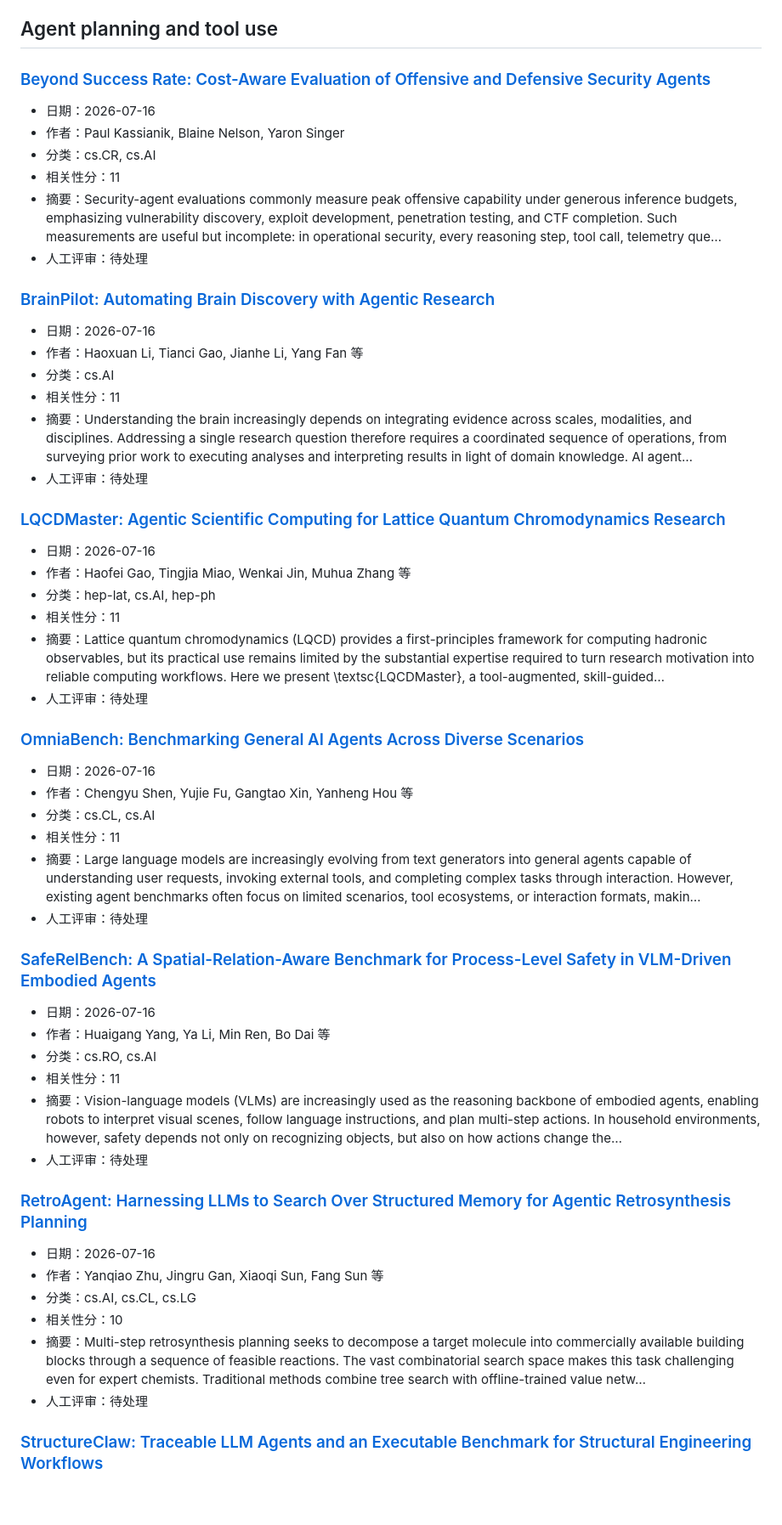
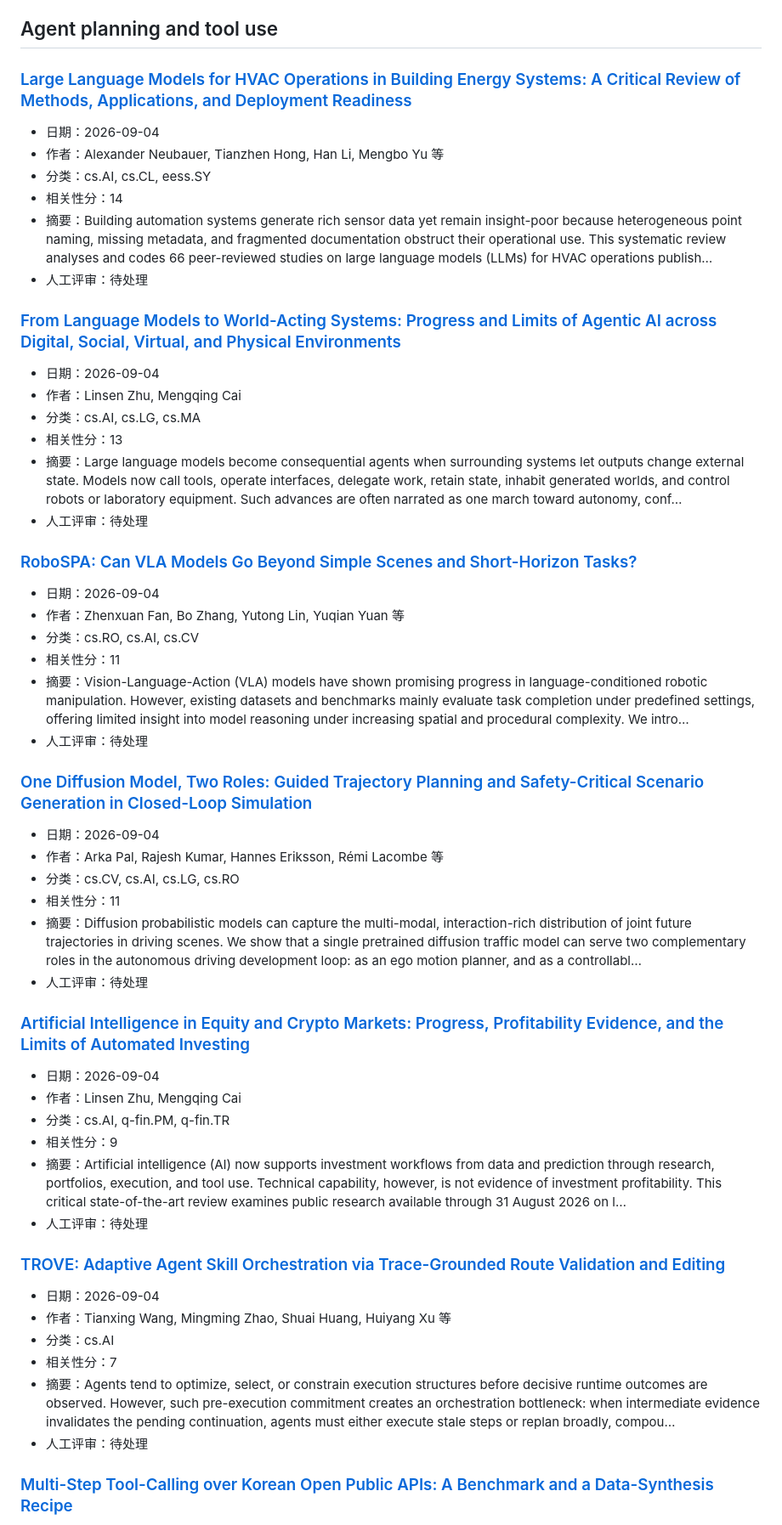
Before and after one commit to uNrEst520/ai-agent-fde-curriculum, a Markdown page: research/radar/latest.md, the part around one of its changes. Shown at 85% size. Rendered like a GitHub page; blank space fills up the shorter version.

Commit message:
chore: update weekly research radar

```diff
--- a/research/radar/latest.md
+++ b/research/radar/latest.md
@@ -6,59 +6,59 @@
 
 ## Agent planning and tool use
 
-### [Beyond Success Rate: Cost-Aware Evaluation of Offensive and Defensive Security Agents](https://arxiv.org/abs/2607.15263v1)
+### [Large Language Models for HVAC Operations in Building Energy Systems: A Critical Review of Methods, Applications, and Deployment Readiness](https://arxiv.org/abs/2609.05314v1)
 
-- 日期：2026-07-16
-- 作者：Paul Kassianik, Blaine Nelson, Yaron Singer
-- 分类：cs.CR, cs.AI
-- 相关性分：11
-- 摘要：Security-agent evaluations commonly measure peak offensive capability under generous inference budgets, emphasizing vulnerability discovery, exploit development, penetration testing, and CTF completion. Such measurements are useful but incomplete: in operational security, every reasoning step, tool call, telemetry que…
+- 日期：2026-09-04
+- 作者：Alexander Neubauer, Tianzhen Hong, Han Li, Mengbo Yu 等
+- 分类：cs.AI, cs.CL, eess.SY
+- 相关性分：14
+- 摘要：Building automation systems generate rich sensor data yet remain insight-poor because heterogeneous point naming, missing metadata, and fragmented documentation obstruct their operational use. This systematic review analyses and codes 66 peer-reviewed studies on large language models (LLMs) for HVAC operations publish…
 - 人工评审：待处理
 
-### [BrainPilot: Automating Brain Discovery with Agentic Research](https://arxiv.org/abs/2607.15079v1)
+### [From Language Models to World-Acting Systems: Progress and Limits of Agentic AI across Digital, Social, Virtual, and Physical Environments](https://arxiv.org/abs/2609.04894v1)
 
-- 日期：2026-07-16
-- 作者：Haoxuan Li, Tianci Gao, Jianhe Li, Yang Fan 等
-- 分类：cs.AI
-- 相关性分：11
-- 摘要：Understanding the brain increasingly depends on integrating evidence across scales, modalities, and disciplines. Addressing a single research question therefore requires a coordinated sequence of operations, from surveying prior work to executing analyses and interpreting results in light of domain knowledge. AI agent…
+- 日期：2026-09-04
+- 作者：Linsen Zhu, Mengqing Cai
+- 分类：cs.AI, cs.LG, cs.MA
+- 相关性分：13
+- 摘要：Large language models become consequential agents when surrounding systems let outputs change external state. Models now call tools, operate interfaces, delegate work, retain state, inhabit generated worlds, and control robots or laboratory equipment. Such advances are often narrated as one march toward autonomy, conf…
 - 人工评审：待处理
 
-### [LQCDMaster: Agentic Scientific Computing for Lattice Quantum Chromodynamics Research](https://arxiv.org/abs/2607.15001v1)
+### [RoboSPA: Can VLA Models Go Beyond Simple Scenes and Short-Horizon Tasks?](https://arxiv.org/abs/2609.05324v1)
 
-- 日期：2026-07-16
-- 作者：Haofei Gao, Tingjia Miao, Wenkai Jin, Muhua Zhang 等
-- 分类：hep-lat, cs.AI, hep-ph
+- 日期：2026-09-04
+- 作者：Zhenxuan Fan, Bo Zhang, Yutong Lin, Yuqian Yuan 等
+- 分类：cs.RO, cs.AI, cs.CV
 - 相关性分：11
-- 摘要：Lattice quantum chromodynamics (LQCD) provides a first-principles framework for computing hadronic observables, but its practical use remains limited by the substantial expertise required to turn research motivation into reliable computing workflows. Here we present \textsc{LQCDMaster}, a tool-augmented, skill-guided…
+- 摘要：Vision-Language-Action (VLA) models have shown promising progress in language-conditioned robotic manipulation. However, existing datasets and benchmarks mainly evaluate task completion under predefined settings, offering limited insight into model reasoning under increasing spatial and procedural complexity. We intro…
 - 人工评审：待处理
 
-### [OmniaBench: Benchmarking General AI Agents Across Diverse Scenarios](https://arxiv.org/abs/2607.14989v1)
+### [One Diffusion Model, Two Roles: Guided Trajectory Planning and Safety-Critical Scenario Generation in Closed-Loop Simulation](https://arxiv.org/abs/2609.04921v1)
 
-- 日期：2026-07-16
-- 作者：Chengyu Shen, Yujie Fu, Gangtao Xin, Yanheng Hou 等
-- 分类：cs.CL, cs.AI
+- 日期：2026-09-04
+- 作者：Arka Pal, Rajesh Kumar, Hannes Eriksson, Rémi Lacombe 等
+- 分类：cs.CV, cs.AI, cs.LG, cs.RO
 - 相关性分：11
-- 摘要：Large language models are increasingly evolving from text generators into general agents capable of understanding user requests, invoking external tools, and completing complex tasks through interaction. However, existing agent benchmarks often focus on limited scenarios, tool ecosystems, or interaction formats, makin…
+- 摘要：Diffusion probabilistic models can capture the multi-modal, interaction-rich distribution of joint future trajectories in driving scenes. We show that a single pretrained diffusion traffic model can serve two complementary roles in the autonomous driving development loop: as an ego motion planner, and as a controllabl…
 - 人工评审：待处理
 
-### [SafeRelBench: A Spatial-Relation-Aware Benchmark for Process-Level Safety in VLM-Driven Embodied Agents](https://arxiv.org/abs/2607.14543v1)
+### [Artificial Intelligence in Equity and Crypto Markets: Progress, Profitability Evidence, and the Limits of Automated Investing](https://arxiv.org/abs/2609.04917v1)
 
-- 日期：2026-07-16
-- 作者：Huaigang Yang, Ya Li, Min Ren, Bo Dai 等
-- 分类：cs.RO, cs.AI
-- 相关性分：11
-- 摘要：Vision-language models (VLMs) are increasingly used as the reasoning backbone of embodied agents, enabling robots to interpret visual scenes, follow language instructions, and plan multi-step actions. In household environments, however, safety depends not only on recognizing objects, but also on how actions change the…
+- 日期：2026-09-04
+- 作者：Linsen Zhu, Mengqing Cai
+- 分类：cs.AI, q-fin.PM, q-fin.TR
+- 相关性分：9
+- 摘要：Artificial intelligence (AI) now supports investment workflows from data and prediction through research, portfolios, execution, and tool use. Technical capability, however, is not evidence of investment profitability. This critical state-of-the-art review examines public research available through 31 August 2026 on l…
 - 人工评审：待处理
 
-### [RetroAgent: Harnessing LLMs to Search Over Structured Memory for Agentic Retrosynthesis Planning](https://arxiv.org/abs/2607.14512v1)
+### [TROVE: Adaptive Agent Skill Orchestration via Trace-Grounded Route Validation and Editing](https://arxiv.org/abs/2609.05019v1)
 
-- 日期：2026-07-16
-- 作者：Yanqiao Zhu, Jingru Gan, Xiaoqi Sun, Fang Sun 等
-- 分类：cs.AI, cs.CL, cs.LG
-- 相关性分：10
-- 摘要：Multi-step retrosynthesis planning seeks to decompose a target molecule into commercially available building blocks through a sequence of feasible reactions. The vast combinatorial search space makes this task challenging even for expert chemists. Traditional methods combine tree search with offline-trained value netw…
+- 日期：2026-09-04
+- 作者：Tianxing Wang, Mingming Zhao, Shuai Huang, Huiyang Xu 等
+- 分类：cs.AI
+- 相关性分：7
+- 摘要：Agents tend to optimize, select, or constrain execution structures before decisive runtime outcomes are observed. However, such pre-execution commitment creates an orchestration bottleneck: when intermediate evidence invalidates the pending continuation, agents must either execute stale steps or replan broadly, compou…
 - 人工评审：待处理
 
-### [StructureClaw: Traceable LLM Agents and an Executable Benchmark for Structural Engineering Workflows](https://arxiv.org/abs/2607.14896v1)
+### [Multi-Step Tool-Calling over Korean Open Public APIs: A Benchmark and a Data-Synthesis Recipe](https://arxiv.org/abs/2609.05395v1)
 
```
Also changed, not shown: other parts of research/radar/latest.md (+131 -131 lines).
